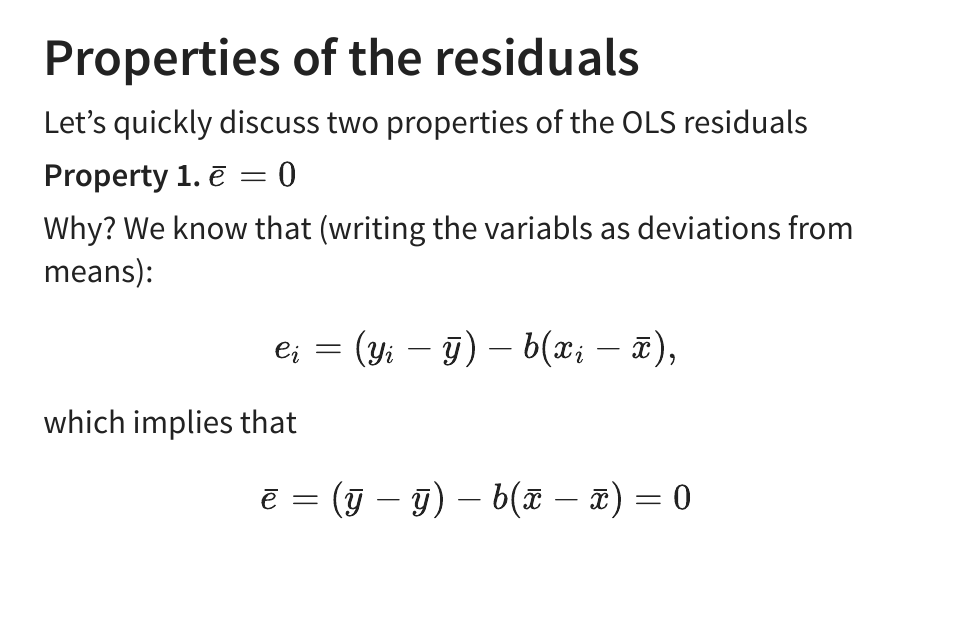
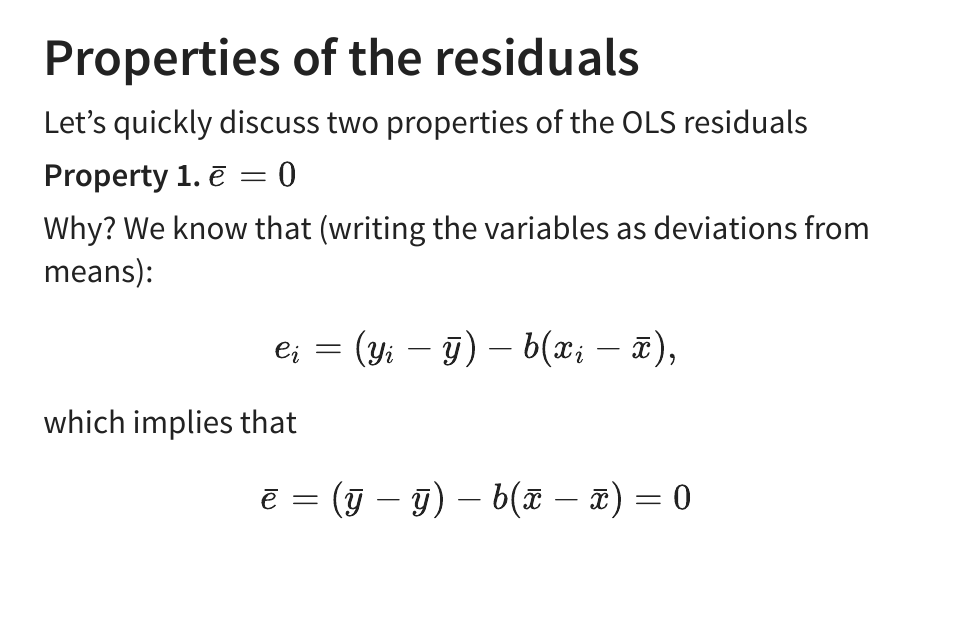
Before and after one commit to jrgcmu/econ402, a Quarto document (CourseFiles/Regression.qmd): page 17 of 31. The pictures show the output file CourseFiles/Regression.html that the author committed with the source, opened offline.

Commit message:
Add files via upload

```diff
--- a/CourseFiles/Regression.qmd
+++ b/CourseFiles/Regression.qmd
@@ -156,7 +156,7 @@ Let's quickly discuss two properties of the OLS residuals
 
 **Property 1.** $\bar{e}=0$
 
-Why? We know that (writing the variabls as deviations from means):
+Why? We know that (writing the variables as deviations from means):
 
 $$e_i = (y_i - \bar y) - b (x_i - \bar x),$$
 
```
Also changed, not shown: CourseFiles/Regression.html.
